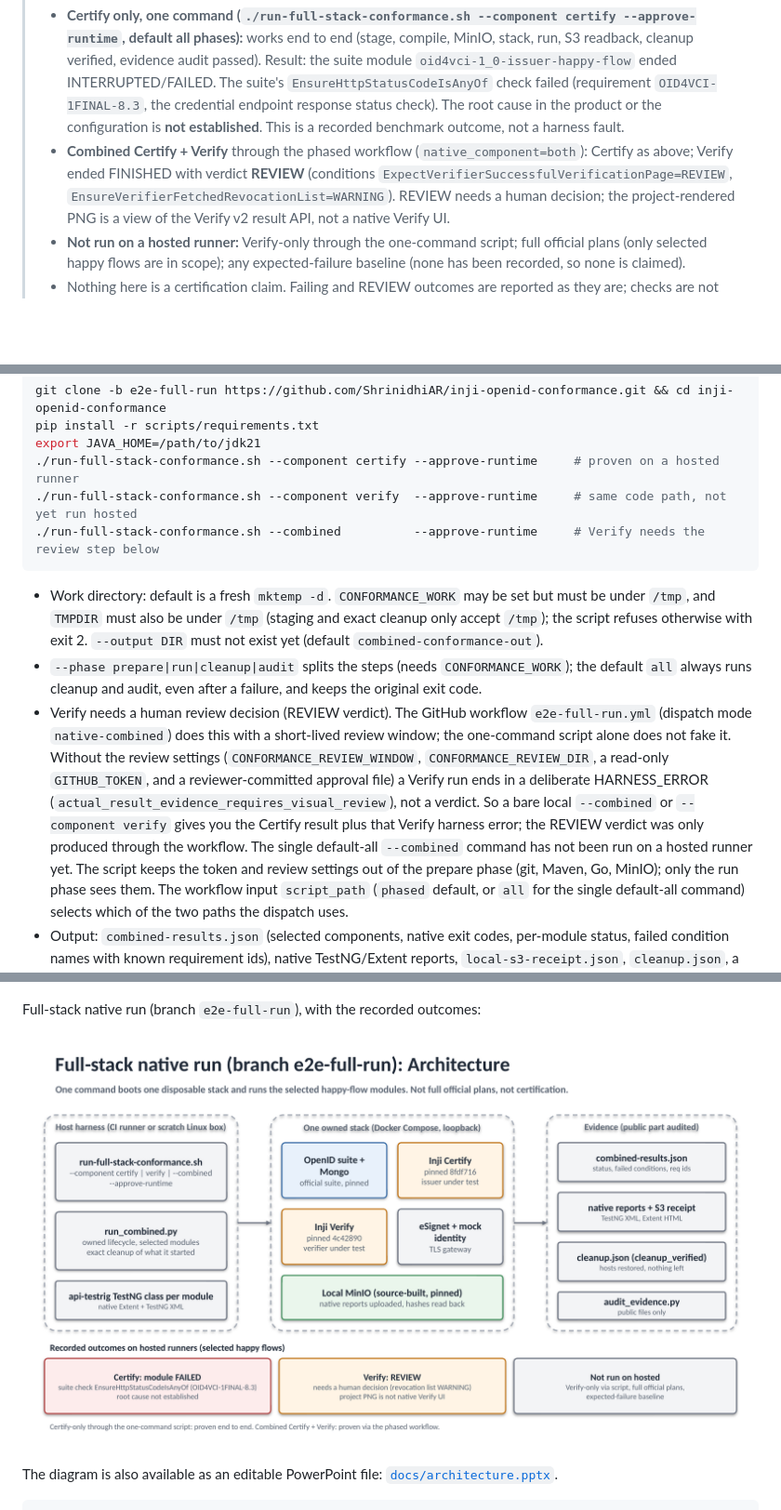
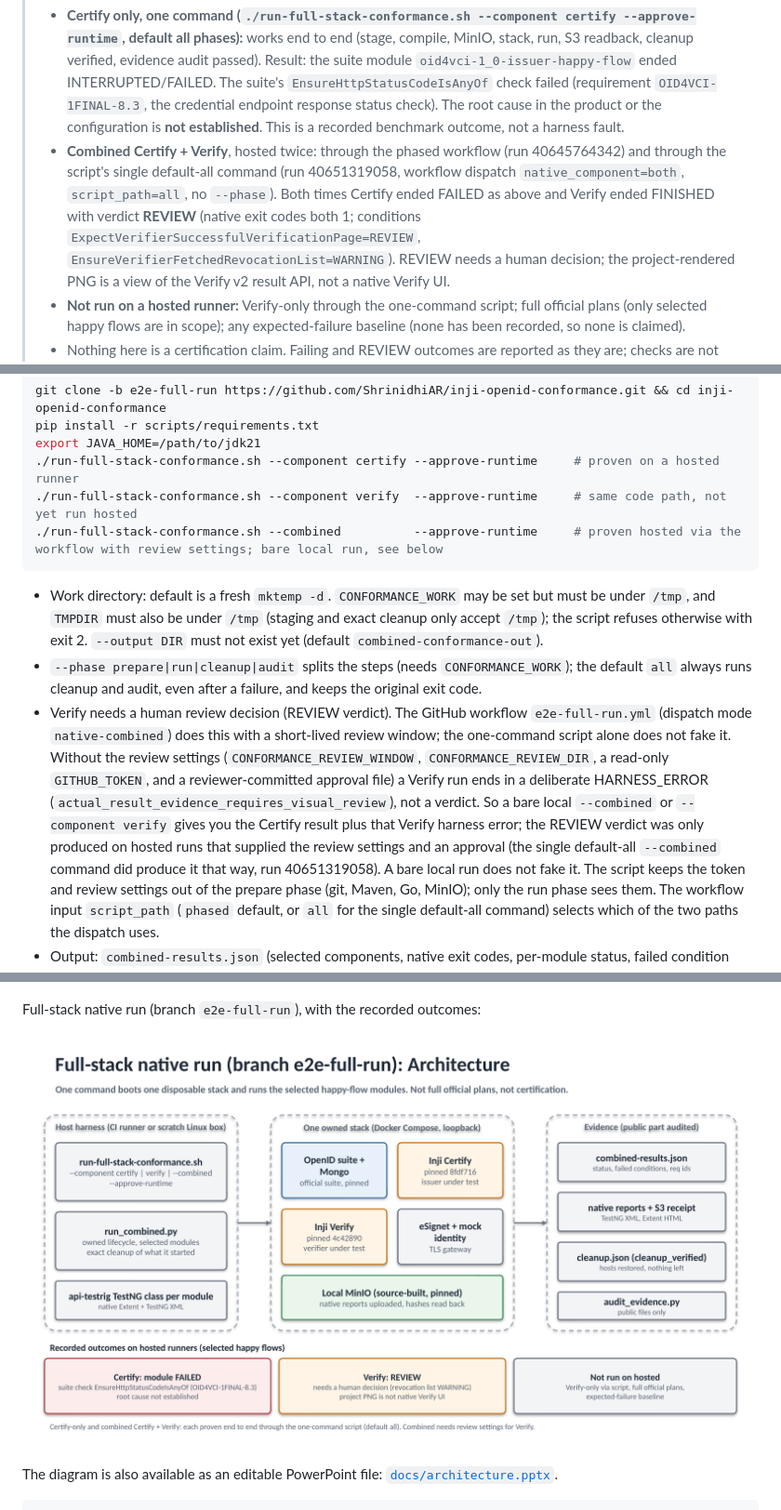
Before and after one commit to ShrinidhiAR/inji-openid-conformance, a Markdown page: README.md, 3 parts joined by grey strips. Shown at 93% size. GitHub-like rendering; pictures changed too: docs/architecture-full-stack.png; blank space fills up the shorter version.

Commit message:
Docs: record hosted proof of the single default-all --combined command (run 40651319058), exact command choice, deck footer

````diff
--- a/README.md
+++ b/README.md
@@ -13,8 +13,9 @@
 >   Result: the suite module `oid4vci-1_0-issuer-happy-flow` ended INTERRUPTED/FAILED. The suite's
 >   `EnsureHttpStatusCodeIsAnyOf` check failed (requirement `OID4VCI-1FINAL-8.3`, the credential endpoint response status check). The root cause in the product or the
 >   configuration is **not established**. This is a recorded benchmark outcome, not a harness fault.
-> * **Combined Certify + Verify** through the phased workflow (`native_component=both`): Certify as above; Verify ended
->   FINISHED with verdict **REVIEW** (conditions `ExpectVerifierSuccessfulVerificationPage=REVIEW`, `EnsureVerifierFetchedRevocationList=WARNING`).
+> * **Combined Certify + Verify**, hosted twice: through the phased workflow (run 40645764342) and through the script's single default-all command (run 40651319058, workflow dispatch `native_component=both`, `script_path=all`, no `--phase`).
+>   Both times Certify ended FAILED as above and Verify ended
+>   FINISHED with verdict **REVIEW** (native exit codes both 1; conditions `ExpectVerifierSuccessfulVerificationPage=REVIEW`, `EnsureVerifierFetchedRevocationList=WARNING`).
 >   REVIEW needs a human decision; the project-rendered PNG is a view of the Verify v2 result API, not a native Verify UI.
 > * **Not run on a hosted runner:** Verify-only through the one-command script; full official plans (only selected happy flows are in scope);
 >   any expected-failure baseline (none has been recorded, so none is claimed).
@@ -35,7 +36,7 @@ pip install -r scripts/requirements.txt
 export JAVA_HOME=/path/to/jdk21
 ./run-full-stack-conformance.sh --component certify --approve-runtime     # proven on a hosted runner
 ./run-full-stack-conformance.sh --component verify  --approve-runtime     # same code path, not yet run hosted
-./run-full-stack-conformance.sh --combined          --approve-runtime     # Verify needs the review step below
+./run-full-stack-conformance.sh --combined          --approve-runtime     # proven hosted via the workflow with review settings; bare local run, see below
 ```
 
 * Work directory: default is a fresh `mktemp -d`. `CONFORMANCE_WORK` may be set but must be under `/tmp`, and `TMPDIR` must also be under `/tmp`
@@ -43,7 +44,7 @@ export JAVA_HOME=/path/to/jdk21
 * `--phase prepare|run|cleanup|audit` splits the steps (needs `CONFORMANCE_WORK`); the default `all` always runs cleanup and audit, even after a failure, and keeps the original exit code.
 * Verify needs a human review decision (REVIEW verdict). The GitHub workflow `e2e-full-run.yml` (dispatch mode `native-combined`) does this with a short-lived review window; the one-command script alone does not fake it.
   Without the review settings (`CONFORMANCE_REVIEW_WINDOW`, `CONFORMANCE_REVIEW_DIR`, a read-only `GITHUB_TOKEN`, and a reviewer-committed approval file) a Verify run ends in a deliberate HARNESS_ERROR (`actual_result_evidence_requires_visual_review`), not a verdict.
-  So a bare local `--combined` or `--component verify` gives you the Certify result plus that Verify harness error; the REVIEW verdict was only produced through the workflow. The single default-all `--combined` command has not been run on a hosted runner yet.
+  So a bare local `--combined` or `--component verify` gives you the Certify result plus that Verify harness error; the REVIEW verdict was only produced on hosted runs that supplied the review settings and an approval (the single default-all `--combined` command did produce it that way, run 40651319058). A bare local run does not fake it.
   The script keeps the token and review settings out of the prepare phase (git, Maven, Go, MinIO); only the run phase sees them.
   The workflow input `script_path` (`phased` default, or `all` for the single default-all command) selects which of the two paths the dispatch uses.
 * Output: `combined-results.json` (selected components, native exit codes, per-module status, failed condition names with known requirement ids), native TestNG/Extent reports,
````
Also changed, not shown: docs/DEMO-GUIDE.md (+6 -2 lines), rig-integration/README.md (+1 -1 lines), 1 other file.
